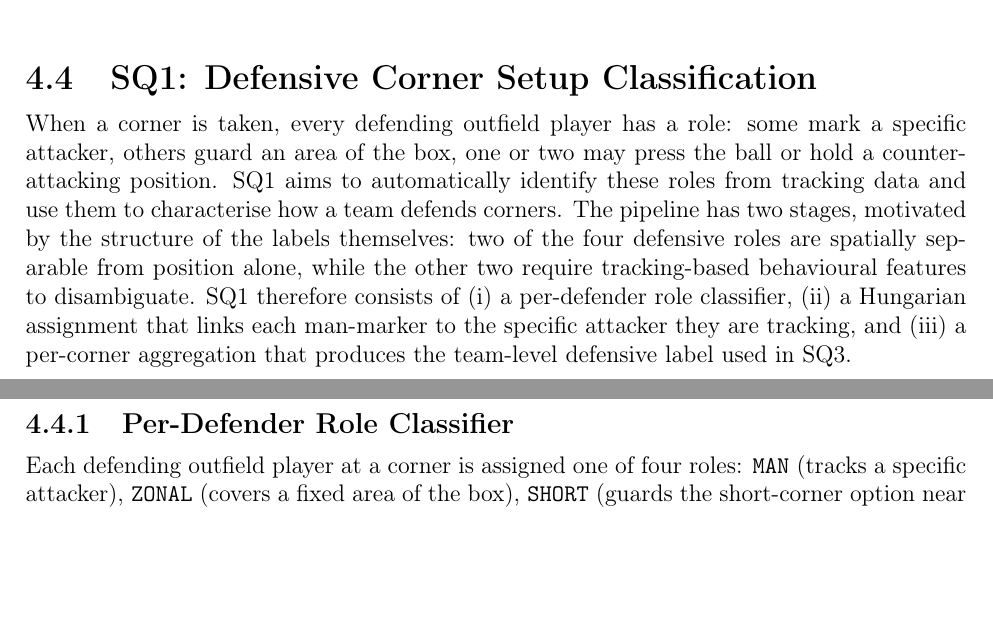
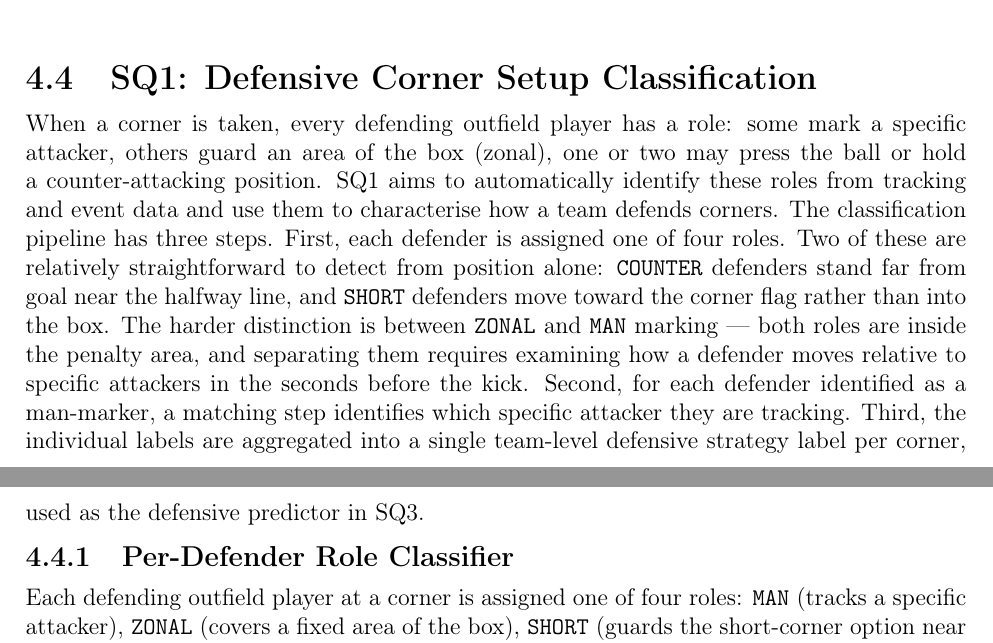
Before and after one commit to RoelandKramer/Master-Thesis---FC-Den-Bosch---Roeland-Kramer, a LaTeX thesis (main.tex, which reads Chapters/Methods.tex): two parts of pages 24 and 25 of 51 before the commit and two parts of pages 24 and 25 of 52 after it, joined at a grey line, cut so that both start at the same text, the shorter picture padded with empty space. Compiled offline with pdfLaTeX.

Commit message:
Make SQ1 pipeline intro concrete: name COUNTER/SHORT/ZONAL/MAN

```diff
--- a/Chapters/Methods.tex
+++ b/Chapters/Methods.tex
@@ -168,16 +168,21 @@ D\&V Analyser (SQ5).
 \label{sec:sq1}
 
 When a corner is taken, every defending outfield player has a role: some mark
-a specific attacker, others guard an area of the box, one or two may press
+a specific attacker, others guard an area of the box (zonal), one or two may press
 the ball or hold a counter-attacking position. SQ1 aims to automatically
-identify these roles from tracking data and use them to characterise how a
-team defends corners. The pipeline has two stages, motivated by the structure
-of the labels themselves: two of the four
-defensive roles are spatially separable from position alone, while the other two
-require tracking-based behavioural features to disambiguate. SQ1 therefore consists
-of (i) a per-defender role classifier, (ii) a Hungarian assignment that links
-each man-marker to the specific attacker they are tracking, and (iii) a per-corner
-aggregation that produces the team-level defensive label used in SQ3.
+identify these roles from tracking and event data and use them to characterise how a
+team defends corners. The classification pipeline has three steps. First, each
+defender is assigned one of four roles. Two of these are relatively
+straightforward to detect from position alone: \texttt{COUNTER} defenders stand
+far from goal near the halfway line, and \texttt{SHORT} defenders move toward
+the corner flag rather than into the box. The harder distinction is between
+\texttt{ZONAL} and \texttt{MAN} marking — both roles are inside the penalty
+area, and separating them requires examining how a defender moves relative to
+specific attackers in the seconds before the kick. Second, for each defender
+identified as a man-marker, a matching step identifies which specific attacker
+they are tracking. Third, the individual labels are aggregated into a single
+team-level defensive strategy label per corner, used as the defensive predictor
+in SQ3.
 
 \subsection{Per-Defender Role Classifier}
 \label{sec:sq1_individual}
```
